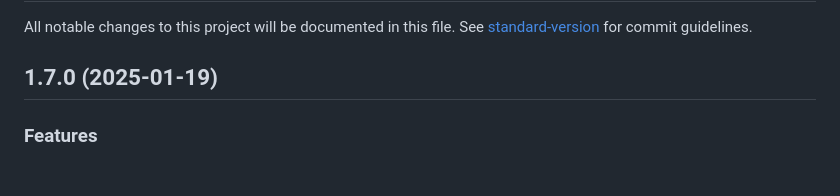
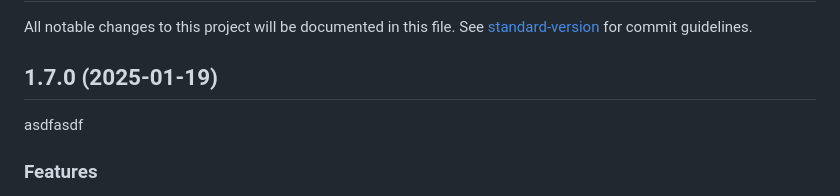
Before and after one commit to Optmier/altrid-server, a Markdown page: CHANGELOG.md, the part around the change. Rendered like a GitHub page.

```diff
--- a/CHANGELOG.md
+++ b/CHANGELOG.md
@@ -3,7 +3,7 @@
 All notable changes to this project will be documented in this file. See [standard-version](https://github.com/conventional-changelog/standard-version) for commit guidelines.
 
 ## 1.7.0 (2025-01-19)
-
+asdfasdf
 
 ### Features
 
```
